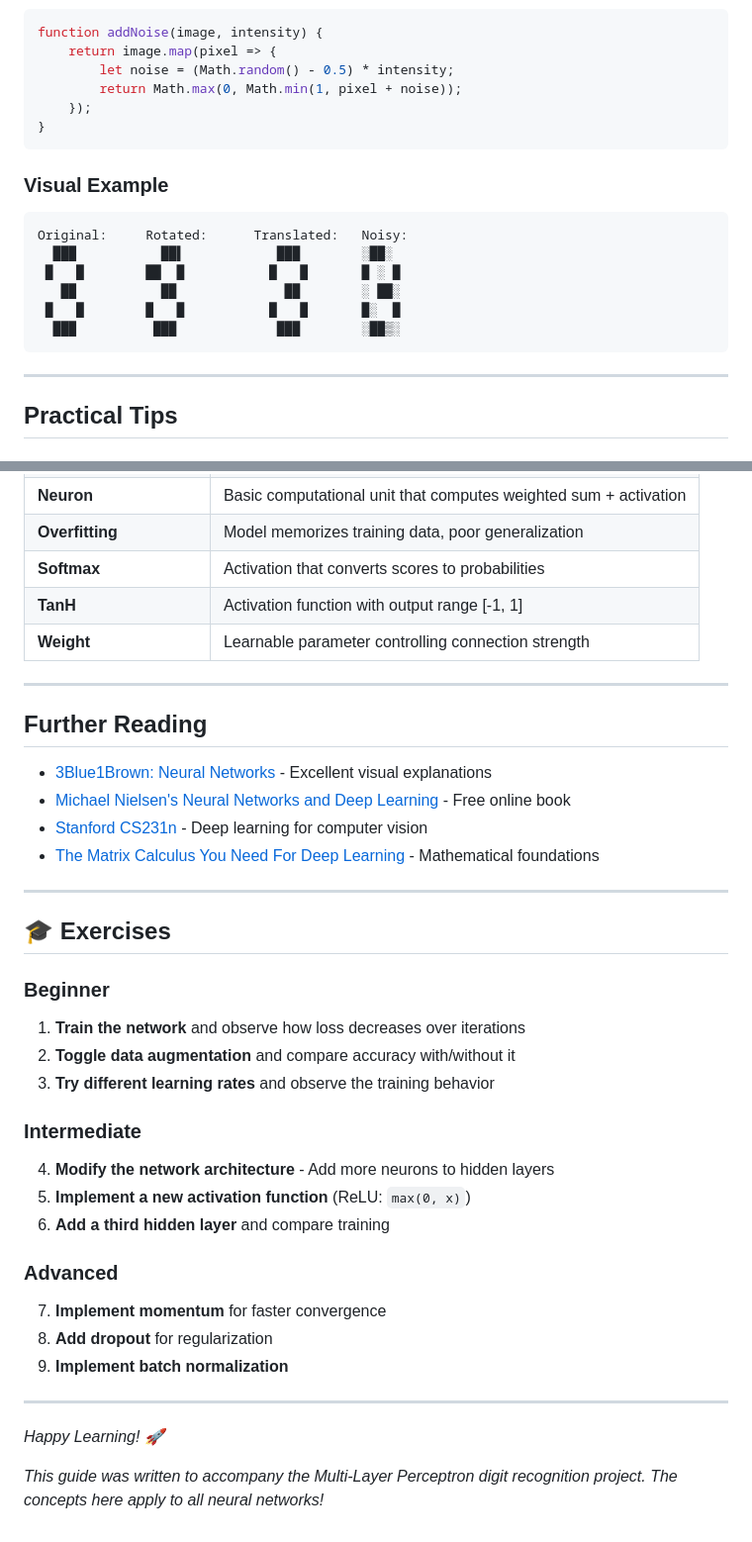
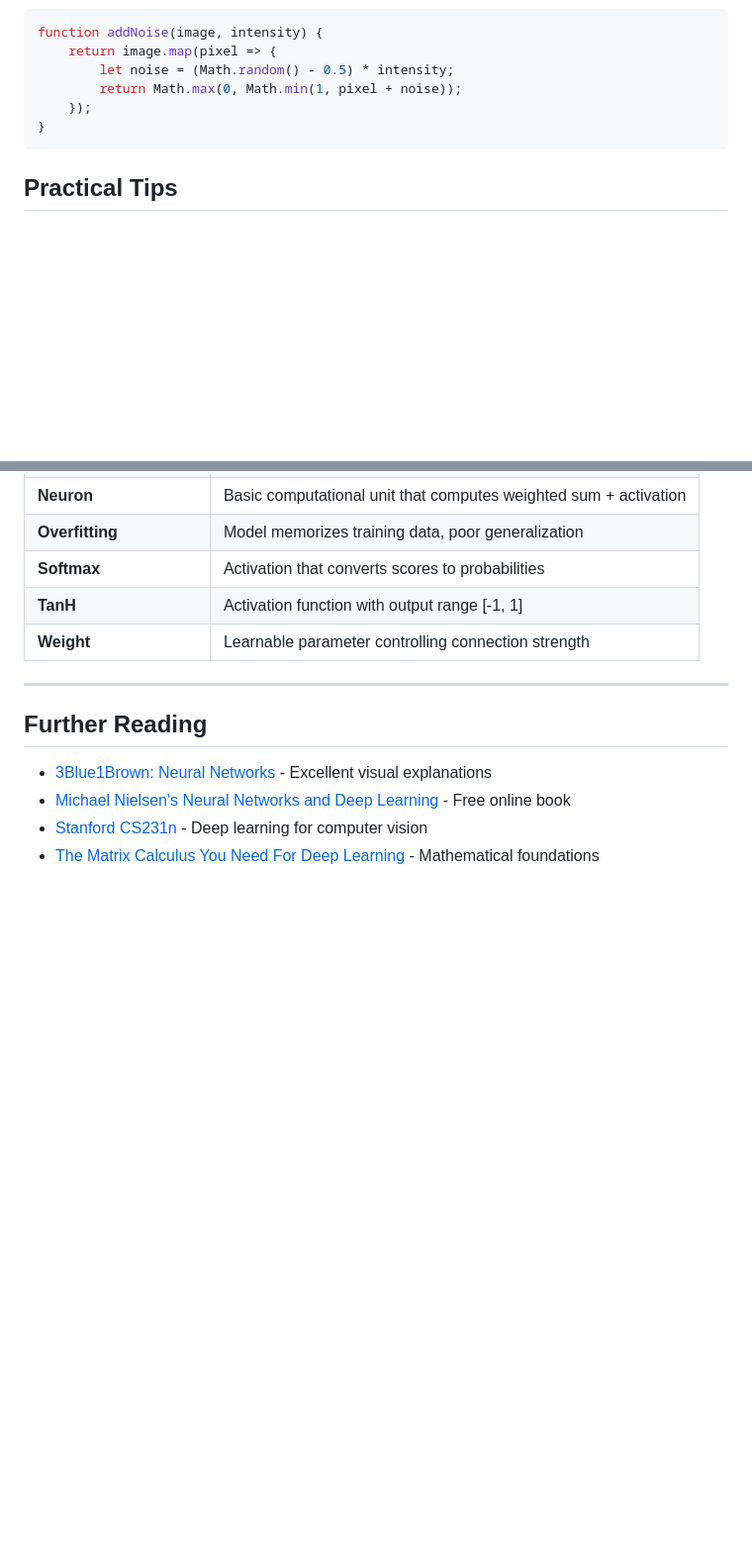
Before and after one commit to AkhilSirvi/Multi-Layer-Perceptron, a Markdown page: LEARN.md, 2 parts joined by grey strips. Shown at 99% size. Rendered like a GitHub page; blank space fills up the shorter version.

````diff
--- a/LEARN.md
+++ b/LEARN.md
@@ -577,19 +583,6 @@ function addNoise(image, intensity) {
 }
 ```
 
-### Visual Example
-
-```
-Original:     Rotated:      Translated:   Noisy:
-  ███           ██▌            ███        ░██░
- █   █        ██  █           █   █       █ ░ █
-   ██           ██              ██        ░ ██░
- █   █        █   █           █   █       █░  █
-  ███          ███             ███        ░██▒░
-```
-
----
-
 ## Practical Tips
 
 ### Getting Good Results
@@ -698,31 +691,3 @@ $$\frac{\partial L}{\partial b_i} = \delta_i$$
 - [Michael Nielsen's Neural Networks and Deep Learning](http://neuralnetworksanddeeplearning.com/) - Free online book
 - [Stanford CS231n](https://cs231n.stanford.edu/) - Deep learning for computer vision
 - [The Matrix Calculus You Need For Deep Learning](https://arxiv.org/abs/1802.01528) - Mathematical foundations
-
----
-
-## 🎓 Exercises
-
-### Beginner
-
-1. **Train the network** and observe how loss decreases over iterations
-2. **Toggle data augmentation** and compare accuracy with/without it
-3. **Try different learning rates** and observe the training behavior
-
-### Intermediate
-
-4. **Modify the network architecture** - Add more neurons to hidden layers
-5. **Implement a new activation function** (ReLU: `max(0, x)`)
-6. **Add a third hidden layer** and compare training
-
-### Advanced
-
-7. **Implement momentum** for faster convergence
-8. **Add dropout** for regularization
-9. **Implement batch normalization**
-
----
-
-*Happy Learning! 🚀*
-
-*This guide was written to accompany the Multi-Layer Perceptron digit recognition project. The concepts here apply to all neural networks!*
````
Also changed, not shown: other parts of LEARN.md (+39 -33 lines), README.md (+2 -2 lines).
